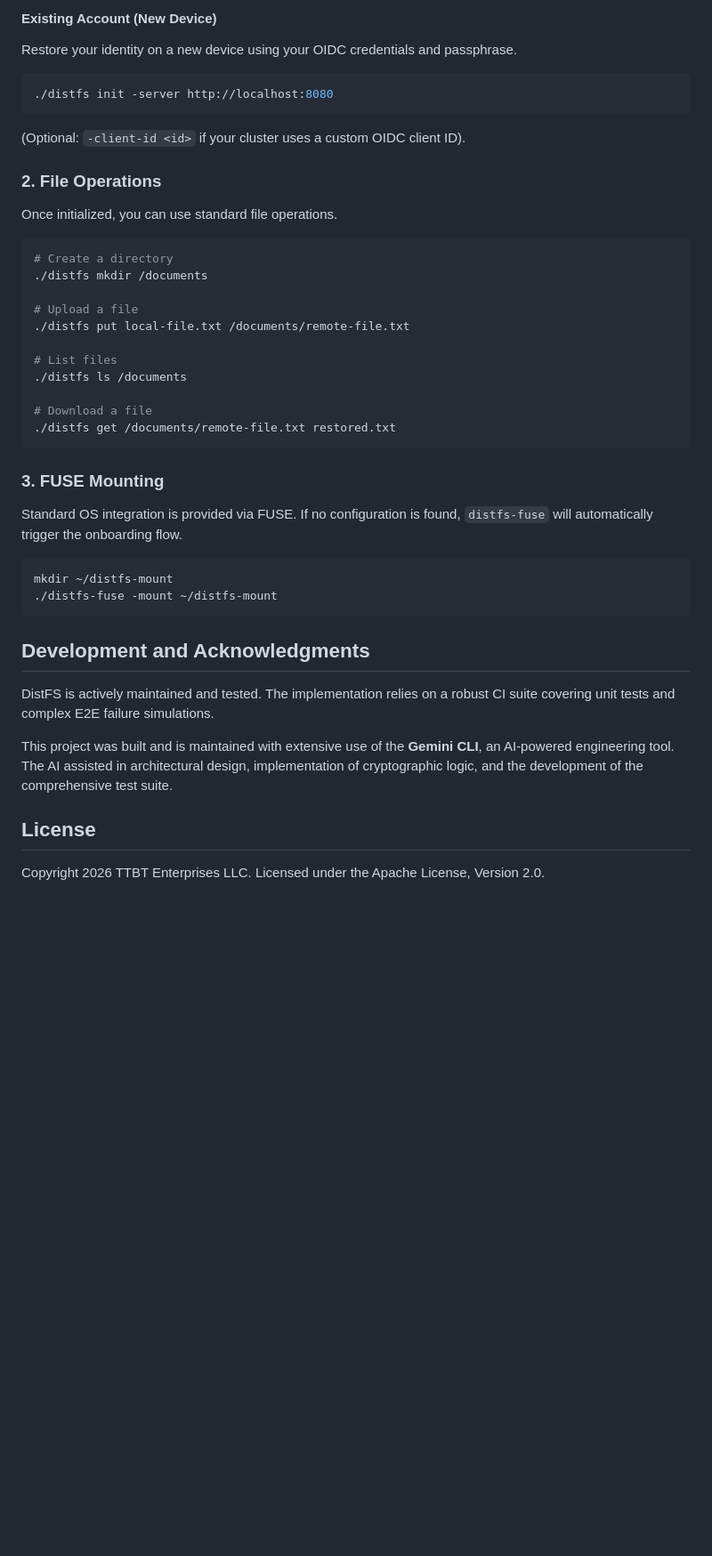
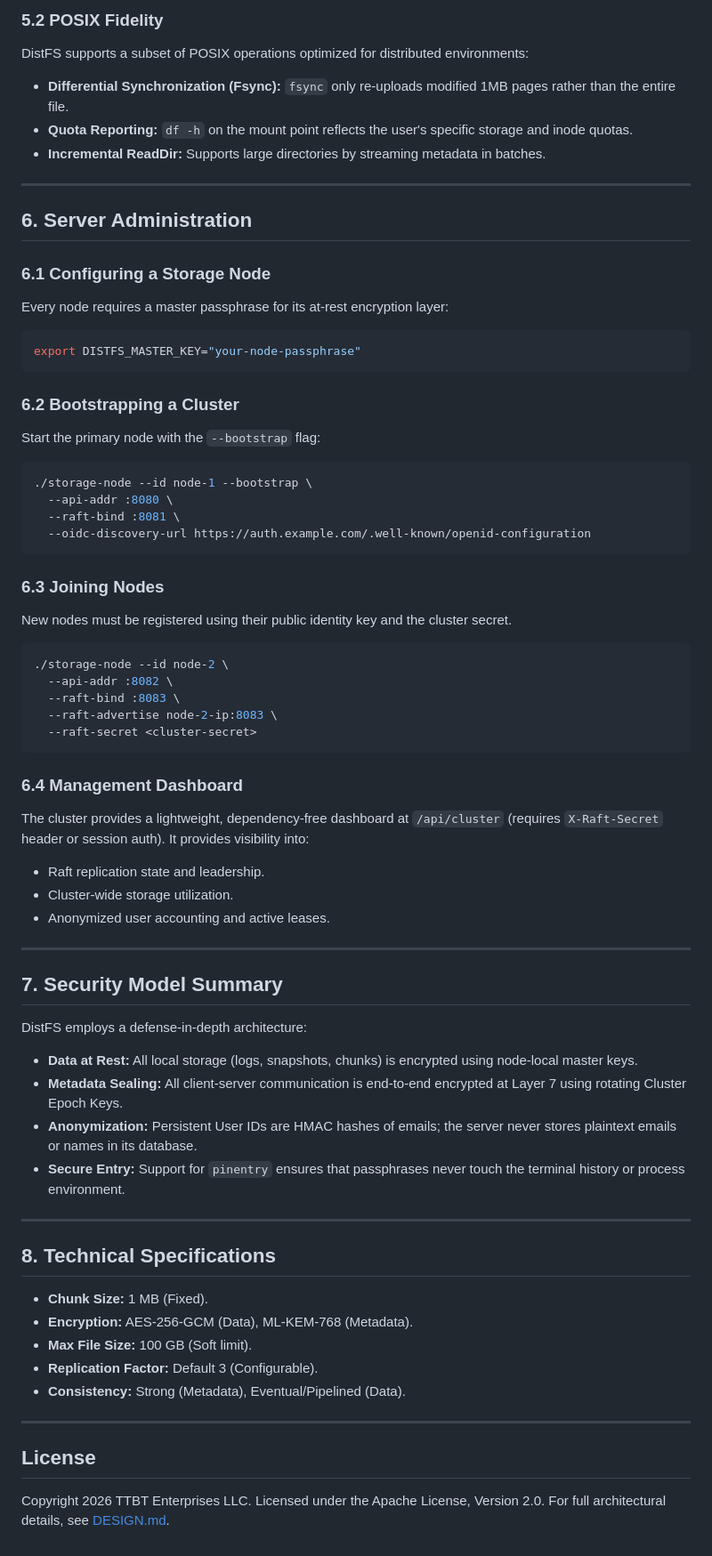
Before and after one commit to c2FmZQ/distfs, a Markdown page: README.md, the part around one of its changes. Shown at 89% size. Drawn GitHub-style; blank space fills up the shorter version.

````diff
--- a/README.md
+++ b/README.md
@@ -142,40 +93,68 @@ The client will prompt for a passphrase to encrypt your local configuration and
 
-#### Existing Account (New Device)
-Restore your identity on a new device using your OIDC credentials and passphrase.
+### 5.2 POSIX Fidelity
+DistFS supports a subset of POSIX operations optimized for distributed environments:
+*   **Differential Synchronization (Fsync):** `fsync` only re-uploads modified 1MB pages rather than the entire file.
+*   **Quota Reporting:** `df -h` on the mount point reflects the user's specific storage and inode quotas.
+*   **Incremental ReadDir:** Supports large directories by streaming metadata in batches.
+
+---
+
+## 6. Server Administration
+
+### 6.1 Configuring a Storage Node
+Every node requires a master passphrase for its at-rest encryption layer:
 ```bash
-./distfs init -server http://localhost:8080
-```
-(Optional: `-client-id <id>` if your cluster uses a custom OIDC client ID).
-
-### 2. File Operations
-Once initialized, you can use standard file operations.
-```bash
-# Create a directory
-./distfs mkdir /documents
-
-# Upload a file
-./distfs put local-file.txt /documents/remote-file.txt
-
-# List files
-./distfs ls /documents
-
-# Download a file
-./distfs get /documents/remote-file.txt restored.txt
+export DISTFS_MASTER_KEY="your-node-passphrase"
 ```
 
-### 3. FUSE Mounting
-Standard OS integration is provided via FUSE. If no configuration is found, `distfs-fuse` will automatically trigger the onboarding flow.
+### 6.2 Bootstrapping a Cluster
+Start the primary node with the `--bootstrap` flag:
 ```bash
-mkdir ~/distfs-mount
-./distfs-fuse -mount ~/distfs-mount
+./storage-node --id node-1 --bootstrap \
+  --api-addr :8080 \
+  --raft-bind :8081 \
+  --oidc-discovery-url https://auth.example.com/.well-known/openid-configuration
 ```
 
-## Development and Acknowledgments
+### 6.3 Joining Nodes
+New nodes must be registered using their public identity key and the cluster secret.
+```bash
+./storage-node --id node-2 \
+  --api-addr :8082 \
+  --raft-bind :8083 \
+  --raft-advertise node-2-ip:8083 \
+  --raft-secret <cluster-secret>
+```
 
-DistFS is actively maintained and tested. The implementation relies on a robust CI suite covering unit tests and complex E2E failure simulations.
+### 6.4 Management Dashboard
+The cluster provides a lightweight, dependency-free dashboard at `/api/cluster` (requires `X-Raft-Secret` header or session auth). It provides visibility into:
+*   Raft replication state and leadership.
+*   Cluster-wide storage utilization.
+*   Anonymized user accounting and active leases.
 
-This project was built and is maintained with extensive use of the **Gemini CLI**, an AI-powered engineering tool. The AI assisted in architectural design, implementation of cryptographic logic, and the development of the comprehensive test suite.
+---
+
+## 7. Security Model Summary
+
+DistFS employs a defense-in-depth architecture:
+*   **Data at Rest:** All local storage (logs, snapshots, chunks) is encrypted using node-local master keys.
+*   **Metadata Sealing:** All client-server communication is end-to-end encrypted at Layer 7 using rotating Cluster Epoch Keys.
+*   **Anonymization:** Persistent User IDs are HMAC hashes of emails; the server never stores plaintext emails or names in its database.
+*   **Secure Entry:** Support for `pinentry` ensures that passphrases never touch the terminal history or process environment.
+
+---
+
+## 8. Technical Specifications
+
+*   **Chunk Size:** 1 MB (Fixed).
+*   **Encryption:** AES-256-GCM (Data), ML-KEM-768 (Metadata).
+*   **Max File Size:** 100 GB (Soft limit).
+*   **Replication Factor:** Default 3 (Configurable).
+*   **Consistency:** Strong (Metadata), Eventual/Pipelined (Data).
+
+---
 
 ## License
 
 Copyright 2026 TTBT Enterprises LLC. Licensed under the Apache License, Version 2.0.
+For full architectural details, see [DESIGN.md](DESIGN.md).
````
Also changed, not shown: other parts of README.md (+70 -119 lines), DESIGN.md (added, +117 -0 lines).
